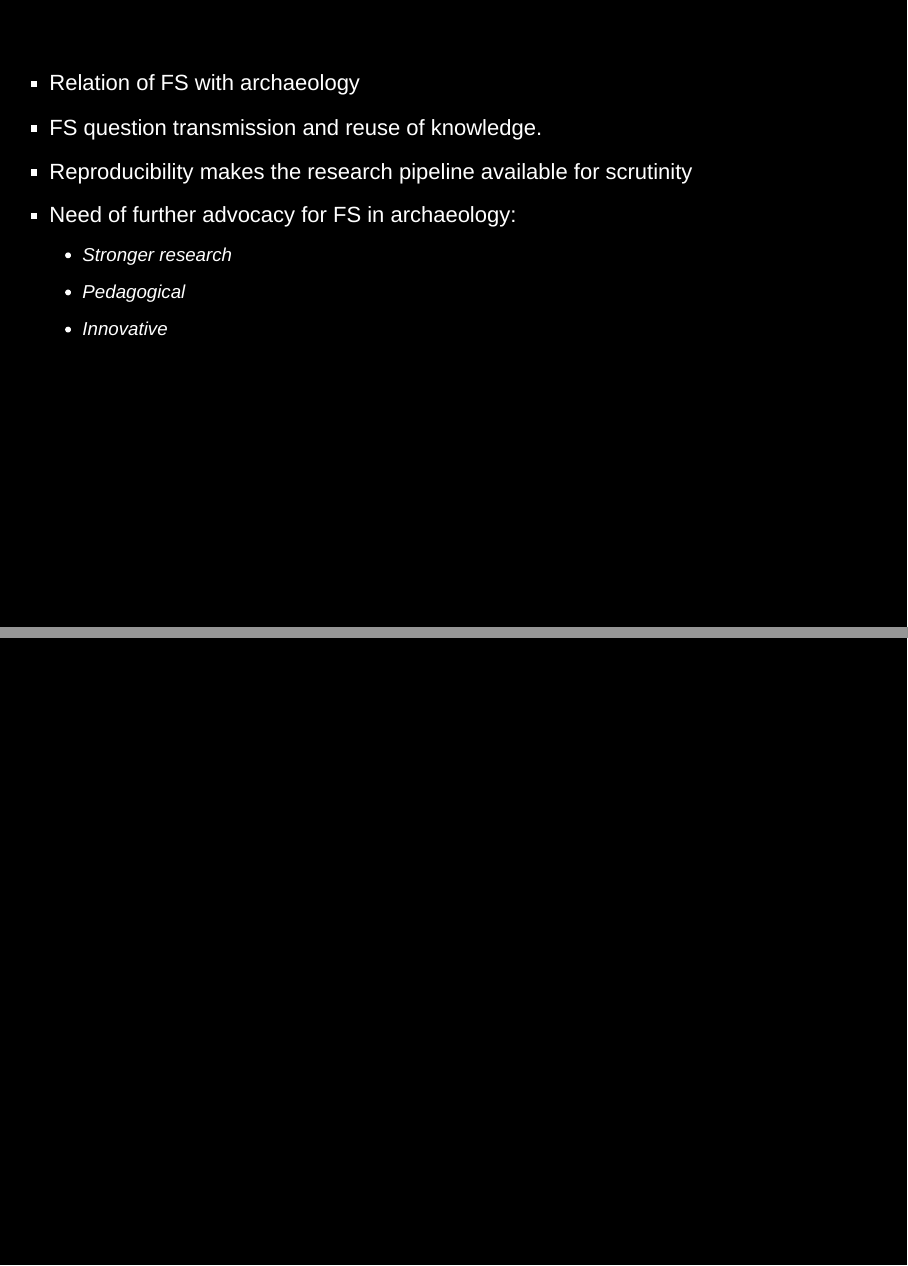
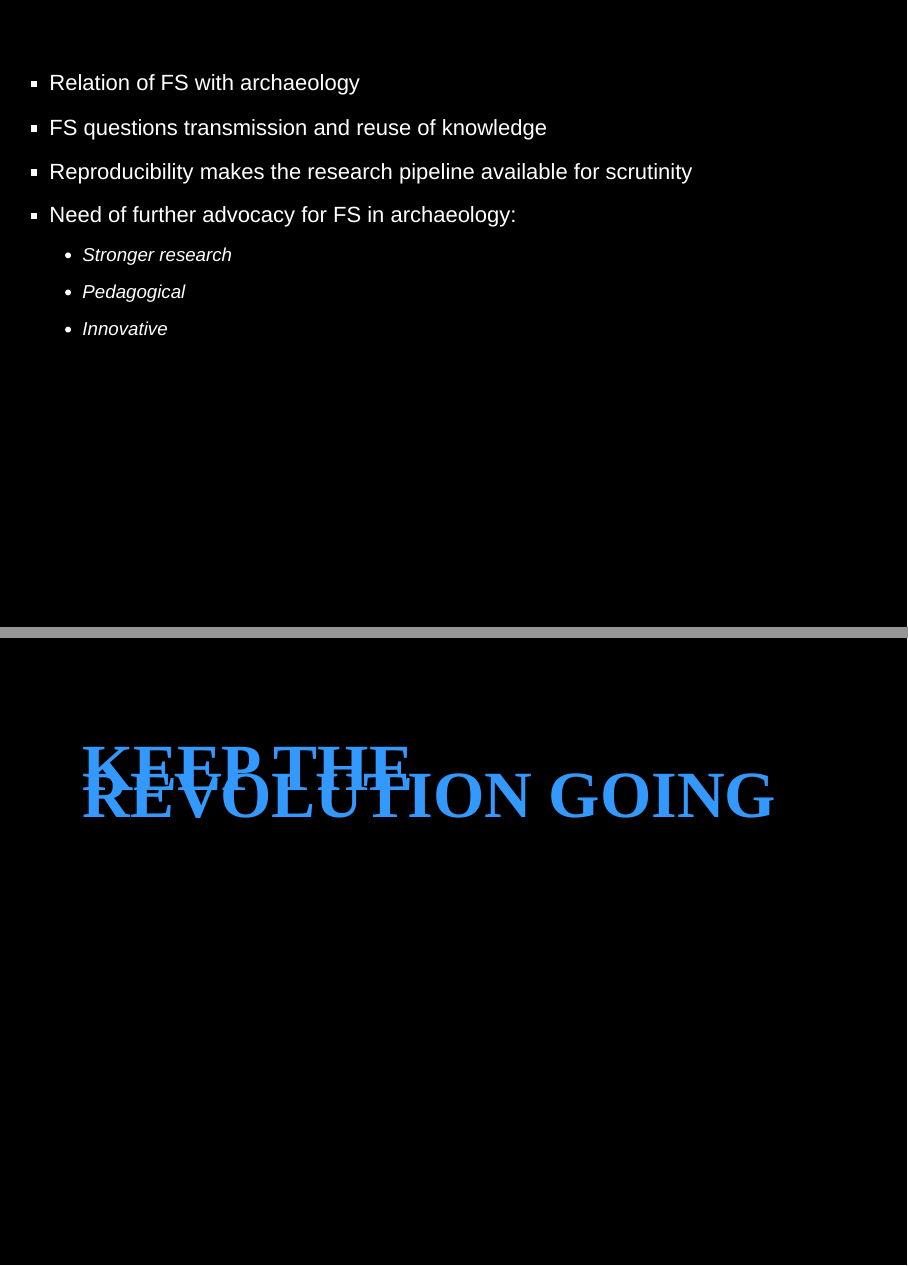
Before and after one commit to tcwilkinson/caa2015, an R Markdown document (Slideshow/ASCE.Rmd): pages 25 and 26 of 29 before the commit and pages 25 and 26 of 30 after it, joined at a grey line. Rendered offline with R 4.5, knitr and Pandoc, with nearby package versions; drawn as Slidy slides in place of the format the file asks for.

Commit message:
Add Revolution

```diff
--- a/Slideshow/ASCE.Rmd
+++ b/Slideshow/ASCE.Rmd
@@ -251,12 +251,18 @@ p{ color: #FFF;}
 ## Key points
 
  - Relation of FS with archaeology
- - FS question transmission and reuse of knowledge.
+ - FS questions transmission and reuse of knowledge
  - Reproducibility makes the research pipeline available for scrutinity
  - Need of further advocacy for FS in archaeology:
     - Stronger research
     - Pedagogical
     - Innovative
+
+
+## ...  {.build}
+<h3 style="font-size:300%;font-family:Gentium">KEEP THE REVOLUTION GOING</h3>
+
+<footer class="source"> Thanks to # vegbers </footer>
 
 # Thank you
 
```
Also changed, not shown: Slideshow/ASCE.Rmd (2 more changed lines).
